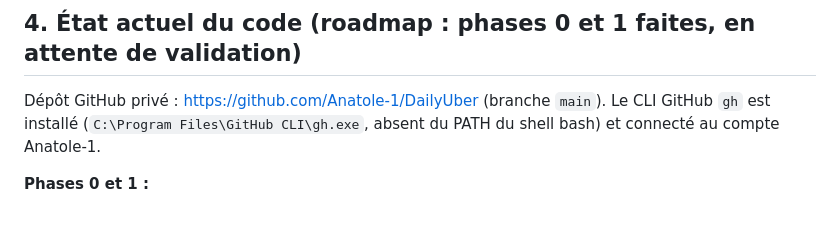
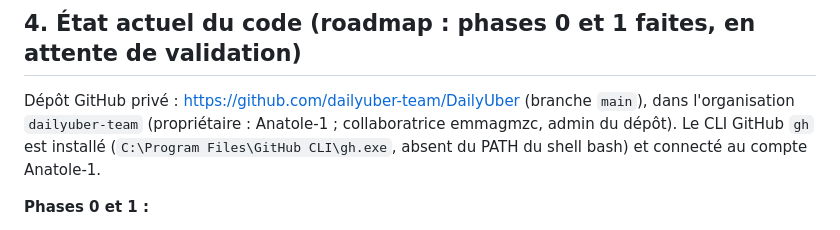
Before and after one commit to dailyuber-team/DailyUber, a Markdown page: CONTEXT.md, the part around the change. Rendered like a GitHub page.

Commit message:
CONTEXT : dépôt déplacé dans l'organisation dailyuber-team
Co-Authored-By: Claude Opus 5.5 <noreply@anthropic.com>

```diff
--- a/CONTEXT.md
+++ b/CONTEXT.md
@@ -54,7 +54,7 @@ Un outil perso qui parcourt les offres Uber Eats livrables autour d'Aix-en-Prove
 
 ## 4. État actuel du code (roadmap : phases 0 et 1 faites, en attente de validation)
 
-Dépôt GitHub privé : https://github.com/Anatole-1/DailyUber (branche `main`). Le CLI GitHub `gh` est installé (`C:\Program Files\GitHub CLI\gh.exe`, absent du PATH du shell bash) et connecté au compte Anatole-1.
+Dépôt GitHub privé : https://github.com/dailyuber-team/DailyUber (branche `main`), dans l'organisation `dailyuber-team` (propriétaire : Anatole-1 ; collaboratrice emmagmzc, admin du dépôt). Le CLI GitHub `gh` est installé (`C:\Program Files\GitHub CLI\gh.exe`, absent du PATH du shell bash) et connecté au compte Anatole-1.
 
 **Phases 0 et 1 :**
 - `dailyuber/engine.py` (`get_raw` avec cache de 30 min, `build_stores`, `select`) est le point d'entrée réutilisable par la future API.
```
